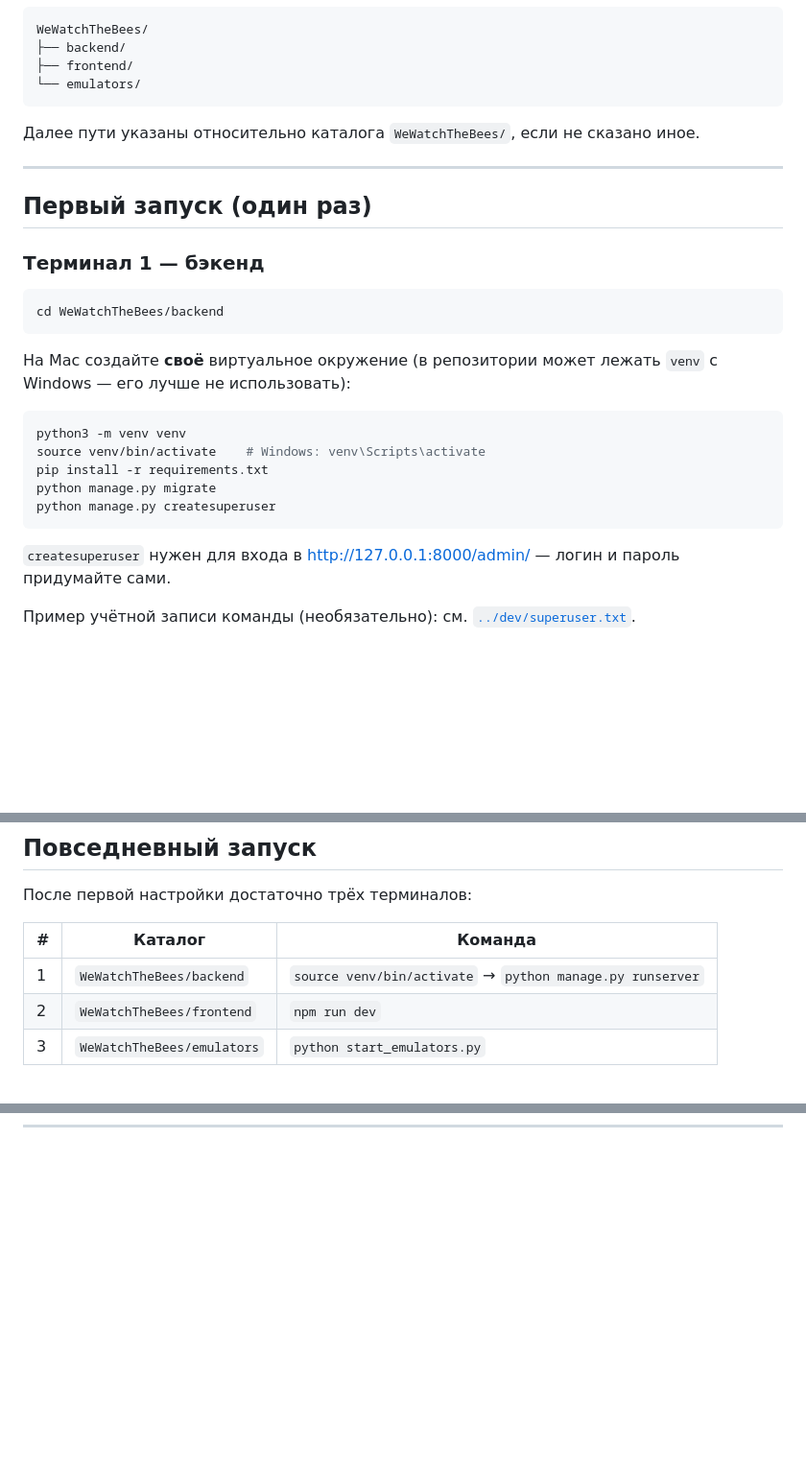
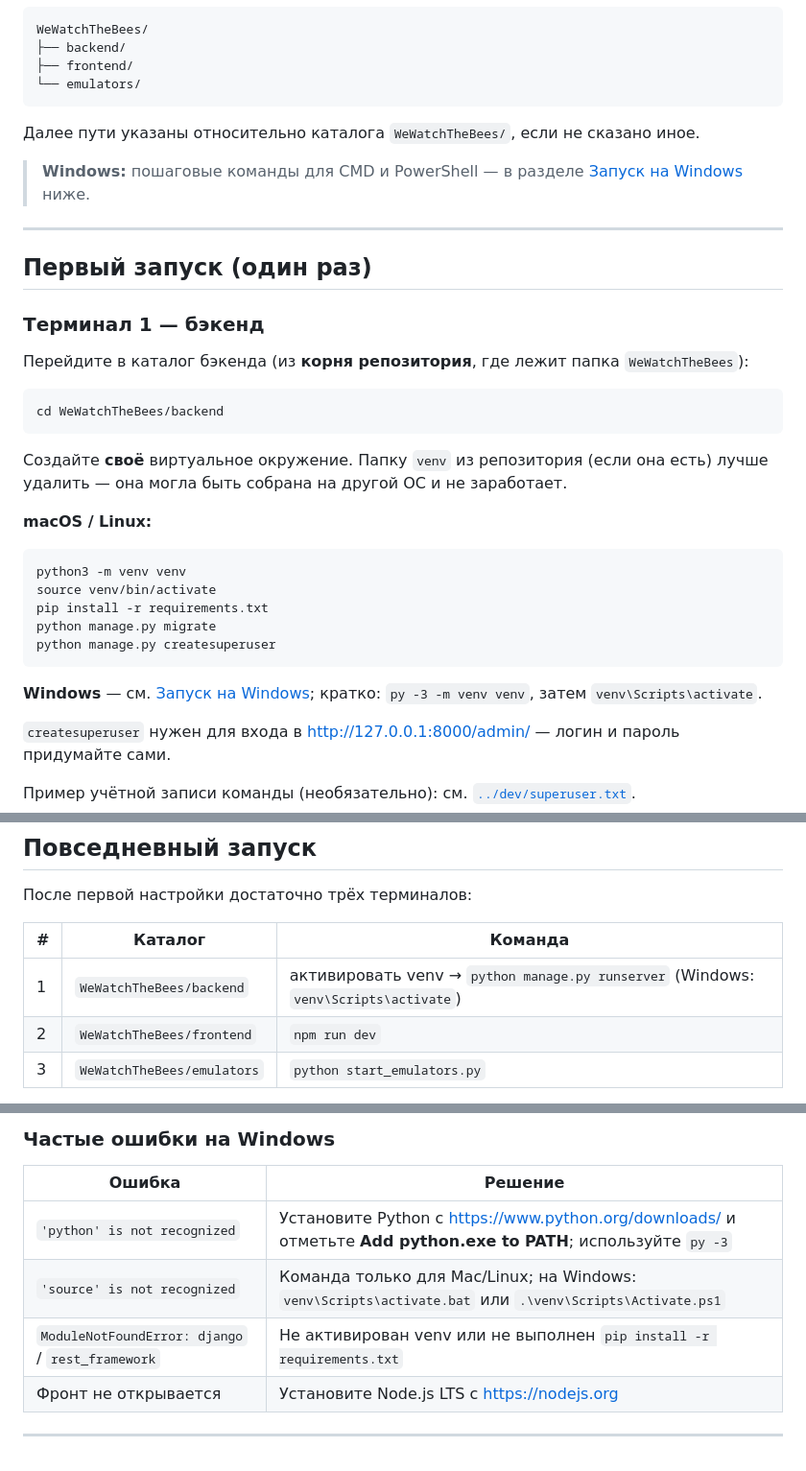
Before and after one commit to AnastasiaHudina/We-Watch-the-Bees, a Markdown page: info/docs/install.md, 3 parts joined by grey strips. Shown at 96% size. GitHub-like rendering; blank space fills up the shorter version.

````diff
--- a/info/docs/install.md
+++ b/info/docs/install.md
@@ -32,25 +32,33 @@ WeWatchTheBees/
 
 Далее пути указаны относительно каталога `WeWatchTheBees/`, если не сказано иное.
 
+> **Windows:** пошаговые команды для CMD и PowerShell — в разделе [Запуск на Windows](#запуск-на-windows) ниже.
+
 ---
 
 ## Первый запуск (один раз)
 
 ### Терминал 1 — бэкенд
 
+Перейдите в каталог бэкенда (из **корня репозитория**, где лежит папка `WeWatchTheBees`):
+
 ```bash
 cd WeWatchTheBees/backend
 ```
 
-На Mac создайте **своё** виртуальное окружение (в репозитории может лежать `venv` с Windows — его лучше не использовать):
+Создайте **своё** виртуальное окружение. Папку `venv` из репозитория (если она есть) лучше удалить — она могла быть собрана на другой ОС и не заработает.
+
+**macOS / Linux:**
 
 ```bash
 python3 -m venv venv
-source venv/bin/activate    # Windows: venv\Scripts\activate
+source venv/bin/activate
 pip install -r requirements.txt
 python manage.py migrate
 python manage.py createsuperuser
 ```
+
+**Windows** — см. [Запуск на Windows](#запуск-на-windows); кратко: `py -3 -m venv venv`, затем `venv\Scripts\activate`.
 
 `createsuperuser` нужен для входа в http://127.0.0.1:8000/admin/ — логин и пароль придумайте сами.
 
@@ -98,7 +106,7 @@ python start_emulators.py
 
 | # | Каталог | Команда |
 |---|---------|---------|
-| 1 | `WeWatchTheBees/backend` | `source venv/bin/activate` → `python manage.py runserver` |
+| 1 | `WeWatchTheBees/backend` | активировать venv → `python manage.py runserver` (Windows: `venv\Scripts\activate`) |
 | 2 | `WeWatchTheBees/frontend` | `npm run dev` |
 | 3 | `WeWatchTheBees/emulators` | `python start_emulators.py` |
 
@@ -134,0 +215,10 @@ python start_emulators.py
+### Частые ошибки на Windows
+
+| Ошибка | Решение |
+|--------|---------|
+| `'python' is not recognized` | Установите Python с https://www.python.org/downloads/ и отметьте **Add python.exe to PATH**; используйте `py -3` |
+| `'source' is not recognized` | Команда только для Mac/Linux; на Windows: `venv\Scripts\activate.bat` или `.\venv\Scripts\Activate.ps1` |
+| `ModuleNotFoundError: django` / `rest_framework` | Не активирован venv или не выполнен `pip install -r requirements.txt` |
+| Фронт не открывается | Установите Node.js LTS с https://nodejs.org |
+
+---
````
Also changed, not shown: other parts of info/docs/install.md (+73 -1 lines).
